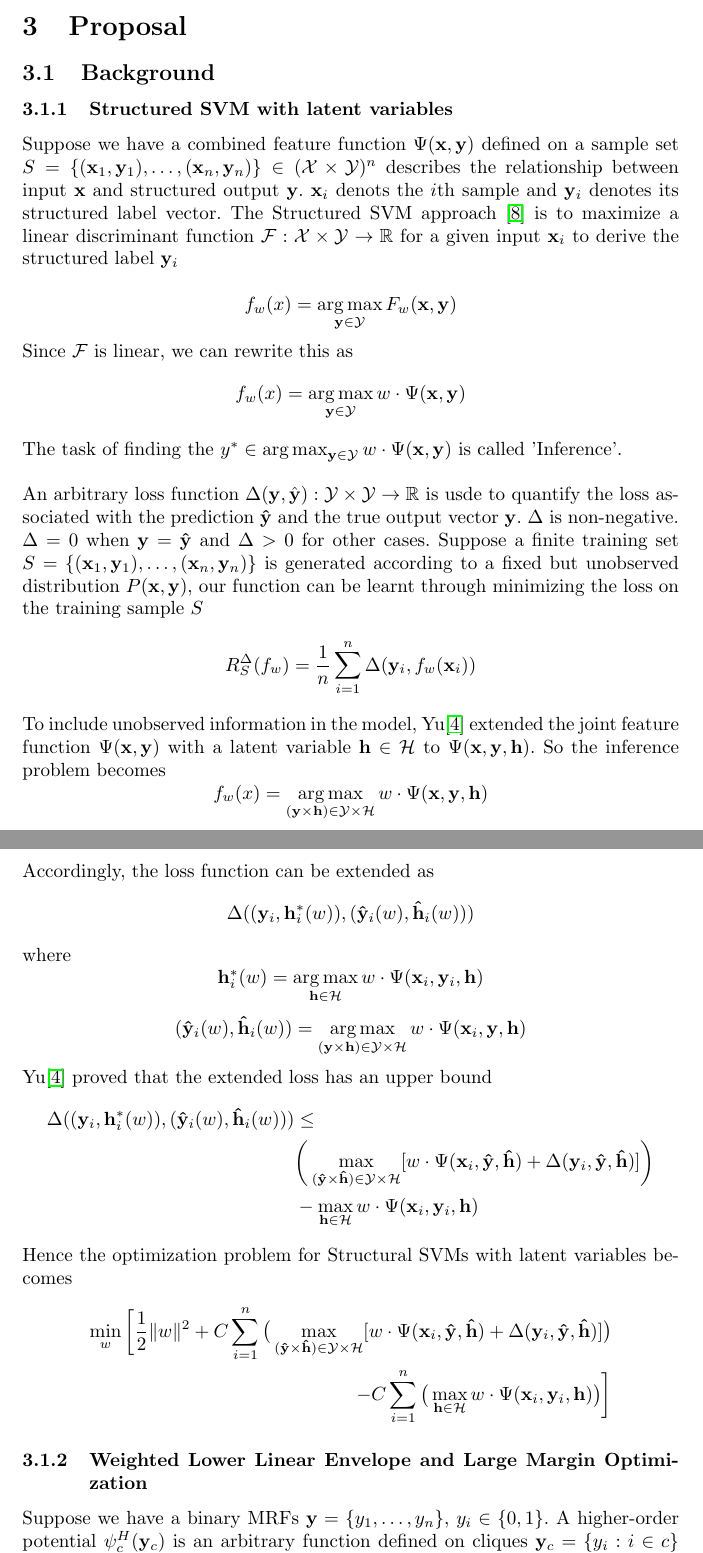
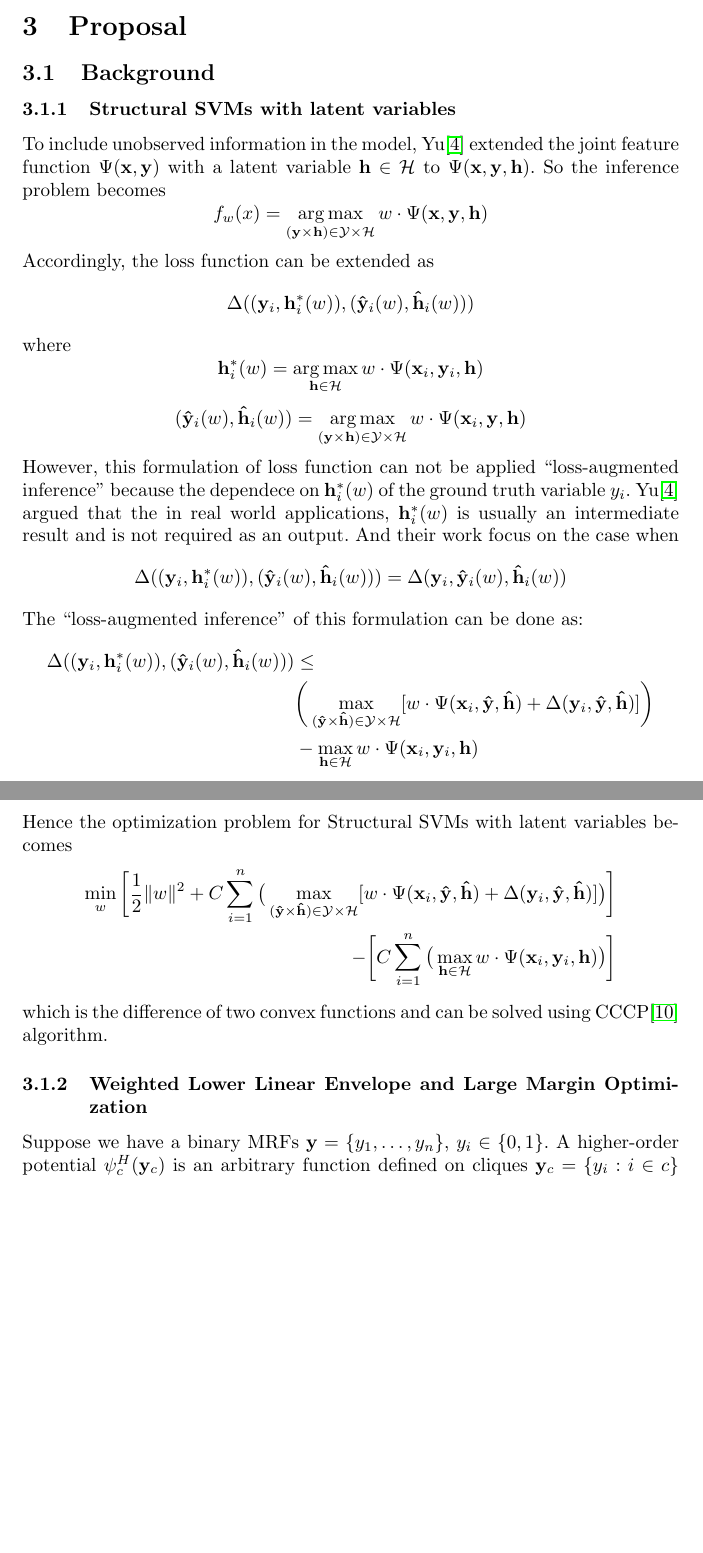
Before and after one commit to spacegoing/proposalDraft, a LaTeX document (proposal.tex): two parts of pages 3 and 4 of 6 before the commit and two parts of pages 3 and 4 of 5 after it, joined at a grey line, cut so that both start at the same text, the shorter picture padded with empty space. Compiled offline with pdfLaTeX.

Commit message:
Revise 3.1

```diff
--- a/proposal.tex
+++ b/proposal.tex
@@ -49,19 +49,7 @@
 	\section{Proposal}
 
 	\subsection{Background}
-		\subsubsection{Structured SVM with latent variables}
-		Suppose we have a combined feature function $\Psi(\mathbf{x},\mathbf{y}) $ defined on a sample set $S=\{ ( \mathbf{x}_1,\mathbf{y}_1) ,\dots ,( \mathbf{x}_n,\mathbf{y}_n ) \} \in (\mathcal{X}\times \mathcal{Y})^n$ describes the relationship between input $\mathbf{x}$ and structured output $\mathbf{y}$. $ \mathbf{x}_i$ denots the $i$th sample and $\mathbf{y}_i$ denotes its structured label vector. The Structured SVM approach \cite{tsochantaridis2005large} is to maximize a linear discriminant function $\mathcal{F} : \mathcal{X} \times \mathcal{Y} \rightarrow \mathbb{R} $ for a given input $\mathbf{x}_i$ to derive the structured label $\mathbf{y}_i$
-
-		$$ f_w(x) = \argmax_{\mathbf{y}\in\mathcal{Y}} F_w(\mathbf{x},\mathbf{y})$$
-		Since $\mathcal{F}$ is linear, we can rewrite this as
-		$$ f_w(x) = \argmax_{\mathbf{y}\in\mathcal{Y}} w\cdot\Psi(\mathbf{x},\mathbf{y})$$
-		The task of finding the $y^* \in \argmax_{\mathbf{y}\in\mathcal{Y}} w\cdot\Psi(\mathbf{x},\mathbf{y})$ is called 'Inference'.
-		\\\\
-		An arbitrary loss function $\Delta(\mathbf{y},\hat{\mathbf{y}}) : \mathcal{Y}\times\mathcal{Y}\rightarrow\mathbb{R}
-		$ is usde to quantify the loss associated with the prediction $\mathbf{\hat{y}}$ and the true output vector $\mathbf{y}$. $\Delta$ is non-negative. $\Delta = 0$ when $\mathbf{y} = \mathbf{\hat{y}}$ and $\Delta > 0$ for other cases. Suppose a finite training set $S=\{ ( \mathbf{x}_1,\mathbf{y}_1) ,\dots ,( \mathbf{x}_n,\mathbf{y}_n ) \}$ is generated according to a fixed but unobserved distribution $P(\mathbf{x},\mathbf{y})$, our function can be learnt through minimizing the loss on the training sample $S$
-		$$
-		R^\Delta_S(f_w) = \frac{1}{n}\sum_{i=1}^{n}\Delta(\mathbf{y}_i,f_w(\mathbf{x}_i))
-		$$
+		\subsubsection{Structural SVMs with latent variables}
 		To include unobserved information in the model, Yu\cite{yu2009learning} extended the joint feature function  $\Psi(\mathbf{x},\mathbf{y}) $ with a latent variable $\mathbf{h}\in \mathcal{H}$ to $\Psi(\mathbf{x},\mathbf{y},\mathbf{h}) $. So the inference problem becomes
 		$$
 		f_w(x) = \argmax_{(\mathbf{y} \times \mathbf{h}) \in \mathcal{Y} \times \mathcal{H}} w\cdot\Psi(\mathbf{x},\mathbf{y},\mathbf{h})
@@ -77,7 +65,11 @@
 		$$
 		(\mathbf{\hat{y}}_i(w),\mathbf{\hat{h}}_i(w))=\argmax_{(\mathbf{y} \times \mathbf{h}) \in \mathcal{Y} \times \mathcal{H}} w\cdot\Psi(\mathbf{x}_i,\mathbf{y},\mathbf{h})
 		$$
-		Yu\cite{yu2009learning} proved that the extended loss has an upper bound
+		However, this formulation of loss function can not be applied ``loss-augmented inference'' because the dependece on $\mathbf{h}^*_i(w)$ of the ground truth variable $y_i$.  Yu\cite{yu2009learning} argued that the in real world applications, $\mathbf{h}^*_i(w)$ is usually an intermediate result and is not required as an output. And their work focus on the case when
+		$$
+		\Delta((\mathbf{y}_i,\mathbf{h}^*_i(w)),(\mathbf{\hat{y}}_i(w),\mathbf{\hat{h}}_i(w)))=\Delta(\mathbf{y}_i,\mathbf{\hat{y}}_i(w),\mathbf{\hat{h}}_i(w))
+		$$
+		The ``loss-augmented inference'' of this formulation can be done as:
 		\begin{align*}
 			\Delta((\mathbf{y}_i,\mathbf{h}^*_i(w)),(\mathbf{\hat{y}}_i(w),\mathbf{\hat{h}}_i(w)))
 			&\leq\\
@@ -87,10 +79,10 @@
 		Hence the optimization problem for Structural SVMs with latent variables becomes
 		\begin{align*}
 			\min_w\bigg[\frac{1}{2}\|w\|^2+
-			C\sum_{i=1}^{n}\big(\max_{(\mathbf{\hat{y}} \times \mathbf{\hat{h}}) \in \mathcal{Y} \times \mathcal{H}} [w\cdot\Psi(\mathbf{x}_i,\mathbf{\hat{y}},\mathbf{\hat{h}}) + \Delta(\mathbf{y}_i,\mathbf{\hat{y}},\mathbf{\hat{h}})]\big)\\
-			-C\sum_{i=1}^{n}\big(\max_{\mathbf{h} \in \mathcal{H}} w \cdot \Psi(\mathbf{x}_i,\mathbf{y}_i,\mathbf{h})\big)\bigg]
+			C\sum_{i=1}^{n}\big(\max_{(\mathbf{\hat{y}} \times \mathbf{\hat{h}}) \in \mathcal{Y} \times \mathcal{H}} [w\cdot\Psi(\mathbf{x}_i,\mathbf{\hat{y}},\mathbf{\hat{h}}) + \Delta(\mathbf{y}_i,\mathbf{\hat{y}},\mathbf{\hat{h}})]\big)\bigg]\\
+			-\bigg[C\sum_{i=1}^{n}\big(\max_{\mathbf{h} \in \mathcal{H}} w \cdot \Psi(\mathbf{x}_i,\mathbf{y}_i,\mathbf{h})\big)\bigg]
 		\end{align*}
-
+		which is the difference of two convex functions and can be solved using CCCP\cite{yuille2002concave} algorithm.
 
 		\subsubsection{Weighted Lower Linear Envelope and Large Margin Optimization}
 		Suppose we have a binary MRFs $\mathbf{y}=\{y_1,\dots,y_n\}$, $y_i\in\{0,1\}$. A higher-order potential $\psi_c^H(\mathbf{y}_c)$ is an arbitrary function defined on cliques $\mathbf{y}_c=\{y_i : i\in c\}$ where $c\subseteq\{1,\dots,n\}$. Gould\cite{gouldlearning} proposed it with a weighted lower linear envelope potential expression
```
